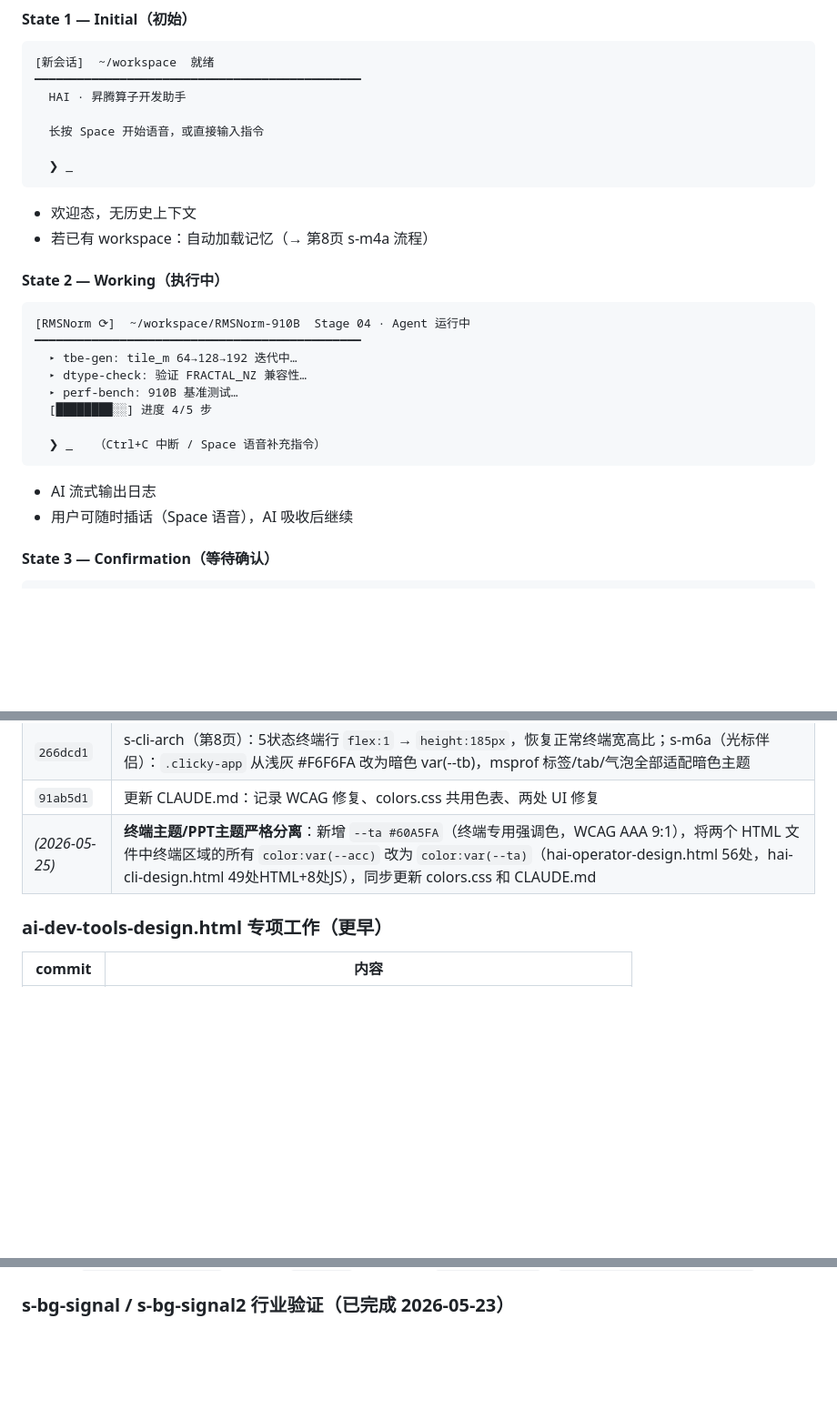
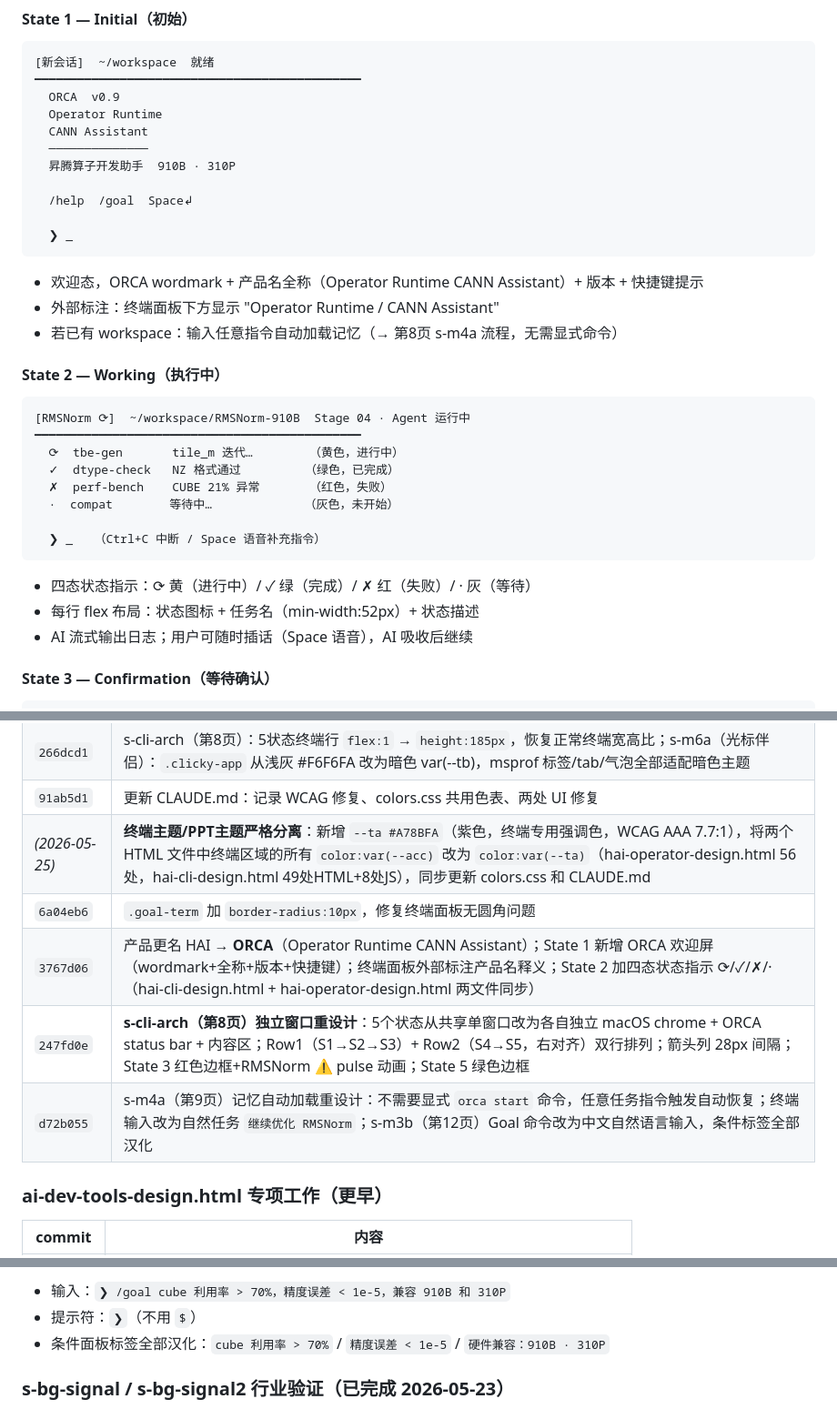
Before and after one commit to SchihHsin/CLI, a Markdown page: CLAUDE.md, 3 parts joined by grey strips. Shown at 91% size. GitHub-like rendering; blank space fills up the shorter version.

````diff
--- a/CLAUDE.md
+++ b/CLAUDE.md
@@ -69,28 +69,34 @@
 ```
 [新会话]  ~/workspace  就绪
 ━━━━━━━━━━━━━━━━━━━━━━━━━━━━━━━━━━━━━━━━━━━━━━
-  HAI · 昇腾算子开发助手
+  ORCA  v0.9
+  Operator Runtime
+  CANN Assistant
+  ──────────────
+  昇腾算子开发助手  910B · 310P
 
-  长按 Space 开始语音，或直接输入指令
+  /help  /goal  Space↲
 
   ❯ _
 ```
-- 欢迎态，无历史上下文
-- 若已有 workspace：自动加载记忆（→ 第8页 s-m4a 流程）
+- 欢迎态，ORCA wordmark + 产品名全称（Operator Runtime CANN Assistant）+ 版本 + 快捷键提示
+- 外部标注：终端面板下方显示 "Operator Runtime / CANN Assistant"
+- 若已有 workspace：输入任意指令自动加载记忆（→ 第8页 s-m4a 流程，无需显式命令）
 
 #### State 2 — Working（执行中）
 ```
 [RMSNorm ⟳]  ~/workspace/RMSNorm-910B  Stage 04 · Agent 运行中
 ━━━━━━━━━━━━━━━━━━━━━━━━━━━━━━━━━━━━━━━━━━━━━━
-  ▸ tbe-gen: tile_m 64→128→192 迭代中…
-  ▸ dtype-check: 验证 FRACTAL_NZ 兼容性…
-  ▸ perf-bench: 910B 基准测试…
-  [████████░░] 进度 4/5 步
+  ⟳  tbe-gen       tile_m 迭代…        （黄色，进行中）
+  ✓  dtype-check   NZ 格式通过         （绿色，已完成）
+  ✗  perf-bench    CUBE 21% 异常       （红色，失败）
+  ·  compat        等待中…             （灰色，未开始）
 
   ❯ _   （Ctrl+C 中断 / Space 语音补充指令）
 ```
-- AI 流式输出日志
-- 用户可随时插话（Space 语音），AI 吸收后继续
+- 四态状态指示：⟳ 黄（进行中）/ ✓ 绿（完成）/ ✗ 红（失败）/ · 灰（等待）
+- 每行 flex 布局：状态图标 + 任务名（min-width:52px）+ 状态描述
+- AI 流式输出日志；用户可随时插话（Space 语音），AI 吸收后继续
 
 #### State 3 — Confirmation（等待确认）
 ```
@@ -495,7 +501,11 @@ grep -n "id=\"s-m" file.html | head    # 快速列出所有 section
 | `255949f` | **WCAG AA 对比度修复**：`--td` #48485C（2:1）→ #828296（5.27:1）；修复两个 HTML 文件中共 200+ 处暗色终端文字；新增 **colors.css** 共用色表，两个 HTML 均 `<link>` 引入，各自 `:root{}` 只保留文件级覆盖 |
 | `266dcd1` | s-cli-arch（第8页）：5状态终端行 `flex:1` → `height:185px`，恢复正常终端宽高比；s-m6a（光标伴侣）：`.clicky-app` 从浅灰 #F6F6FA 改为暗色 var(--tb)，msprof 标签/tab/气泡全部适配暗色主题 |
 | `91ab5d1` | 更新 CLAUDE.md：记录 WCAG 修复、colors.css 共用色表、两处 UI 修复 |
-| *(2026-05-25)* | **终端主题/PPT主题严格分离**：新增 `--ta #60A5FA`（终端专用强调色，WCAG AAA 9:1），将两个 HTML 文件中终端区域的所有 `color:var(--acc)` 改为 `color:var(--ta)`（hai-operator-design.html 56处，hai-cli-design.html 49处HTML+8处JS），同步更新 colors.css 和 CLAUDE.md |
+| *(2026-05-25)* | **终端主题/PPT主题严格分离**：新增 `--ta #A78BFA`（紫色，终端专用强调色，WCAG AAA 7.7:1），将两个 HTML 文件中终端区域的所有 `color:var(--acc)` 改为 `color:var(--ta)`（hai-operator-design.html 56处，hai-cli-design.html 49处HTML+8处JS），同步更新 colors.css 和 CLAUDE.md |
+| `6a04eb6` | `.goal-term` 加 `border-radius:10px`，修复终端面板无圆角问题 |
+| `3767d06` | 产品更名 HAI → **ORCA**（Operator Runtime CANN Assistant）；State 1 新增 ORCA 欢迎屏（wordmark+全称+版本+快捷键）；终端面板外部标注产品名释义；State 2 加四态状态指示 ⟳/✓/✗/·（hai-cli-design.html + hai-operator-design.html 两文件同步） |
+| `247fd0e` | **s-cli-arch（第8页）独立窗口重设计**：5个状态从共享单窗口改为各自独立 macOS chrome + ORCA status bar + 内容区；Row1（S1→S2→S3）+ Row2（S4→S5，右对齐）双行排列；箭头列 28px 间隔；State 3 红色边框+RMSNorm ⚠ pulse 动画；State 5 绿色边框 |
+| `d72b055` | s-m4a（第9页）记忆自动加载重设计：不需要显式 `orca start` 命令，任意任务指令触发自动恢复；终端输入改为自然任务 `继续优化 RMSNorm`；s-m3b（第12页）Goal 命令改为中文自然语言输入，条件标签全部汉化 |
 
 ### ai-dev-tools-design.html 专项工作（更早）
 
@@ -707,3 +748,6 @@ grid-template-rows: 1.5fr 1fr 1fr 1.3fr 1fr 1fr;
+- 输入：`❯ /goal cube 利用率 > 70%，精度误差 < 1e-5，兼容 910B 和 310P`
+- 提示符：`❯`（不用 `$`）
+- 条件面板标签全部汉化：`cube 利用率 > 70%` / `精度误差 < 1e-5` / `硬件兼容：910B · 310P`
 
 ### s-bg-signal / s-bg-signal2 行业验证（已完成 2026-05-23）
 
````
Also changed, not shown: other parts of CLAUDE.md (+44 -14 lines).
